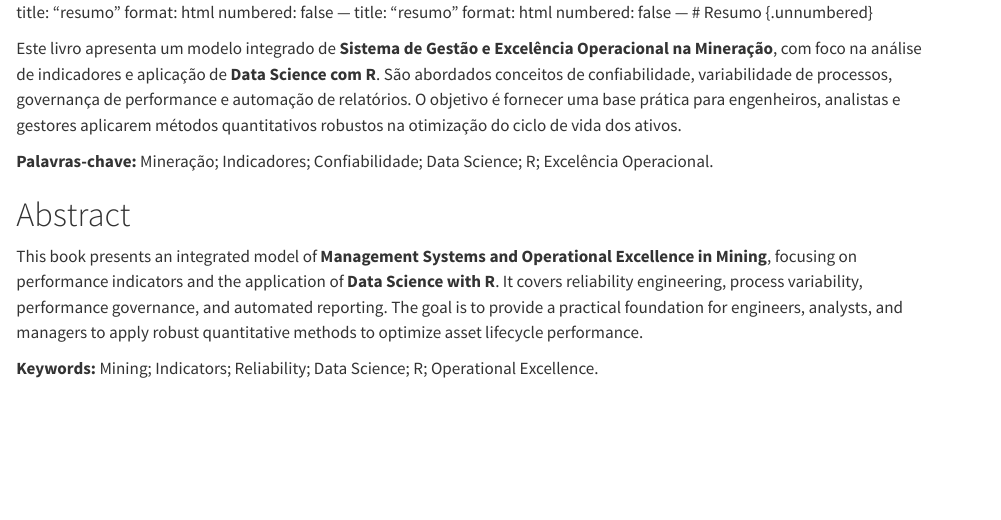
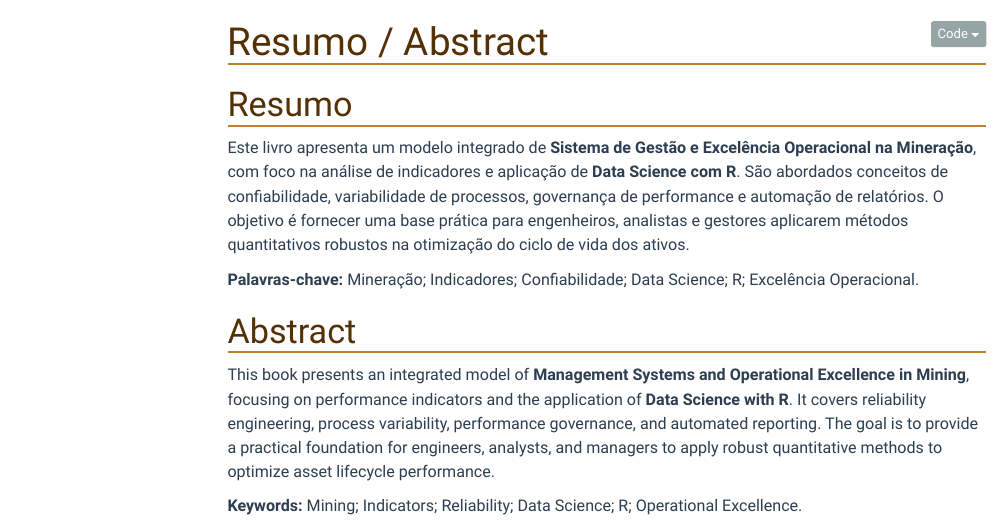
Before and after one commit to rafasfer2/MiningAnalyticsBook, a Quarto document (resumo.qmd): the page in a window 1100 px wide, from its top. Rendered offline with R 4.5, knitr and Pandoc in place of Quarto, with nearby package versions; menus at the side of the page are left out.

Commit message:
Corrige resumo.qmd: adiciona front-matter válido e numbered: false

```diff
--- a/resumo.qmd
+++ b/resumo.qmd
@@ -1,11 +1,9 @@
-title: "resumo"
+---
+title: "Resumo / Abstract"
 format: html
 numbered: false
 ---
-title: "resumo"
-format: html
-numbered: false
----
+
 # Resumo {.unnumbered}
 
 Este livro apresenta um modelo integrado de **Sistema de Gestão e Excelência Operacional na Mineração**, com foco na análise de indicadores e aplicação de **Data Science com R**. São abordados conceitos de confiabilidade, variabilidade de processos, governança de performance e automação de relatórios. O objetivo é fornecer uma base prática para engenheiros, analistas e gestores aplicarem métodos quantitativos robustos na otimização do ciclo de vida dos ativos.
```
